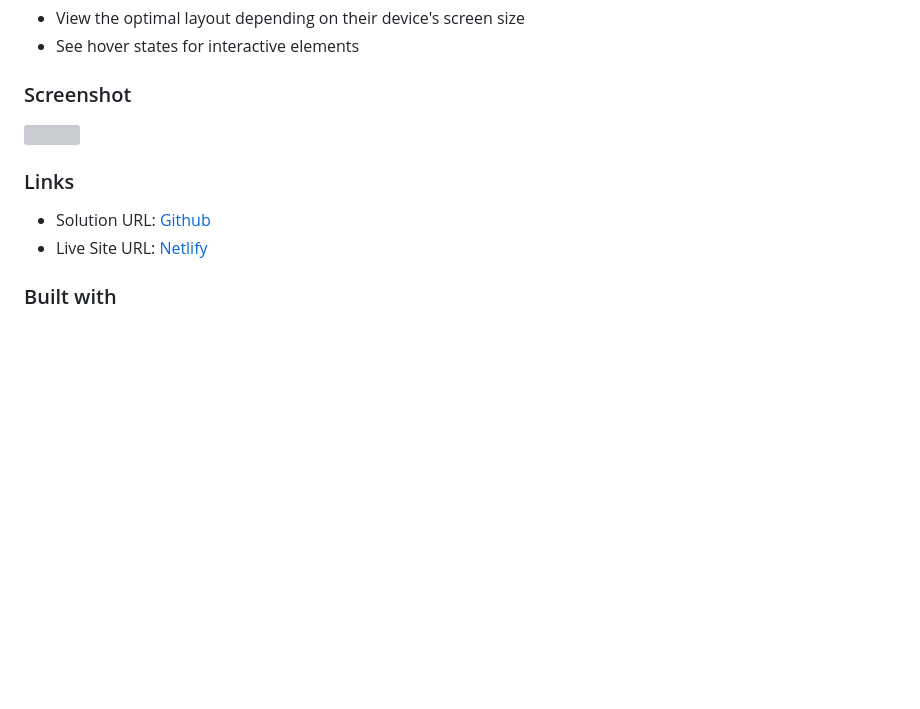
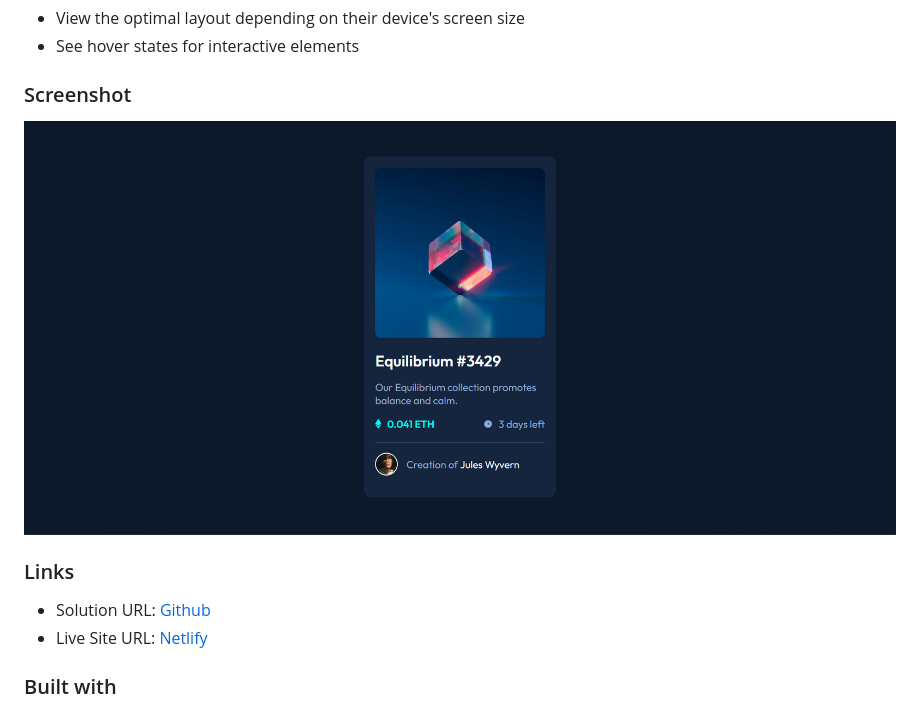
Before and after one commit to jmmaglonzo/NFT-preview-Card, a Markdown page: README.md, the part around the change printed below. Drawn GitHub-style; pictures changed too: solution.png (added); blank space fills up the shorter version; grey boxes are pictures that could not be loaded.

Commit message:
add some effects and readme

```diff
--- a/README.md
+++ b/README.md
@@ -7,7 +7,7 @@ Users should be able to:
 
 ### Screenshot
 
-![](./screenshot.jpg)
+![](./solution.png)
 
 ### Links
 
```
Also changed, not shown: other parts of README.md (+2 -2 lines).
